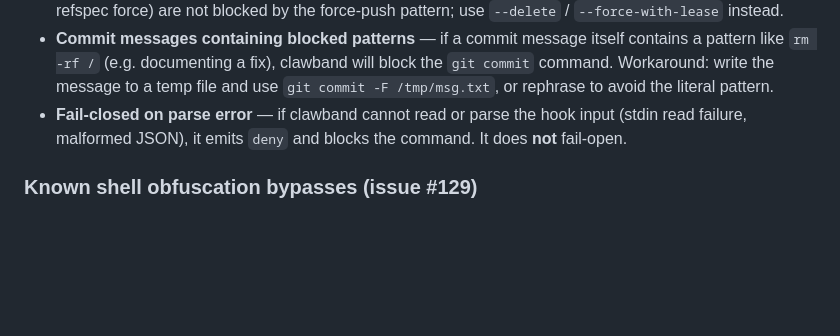
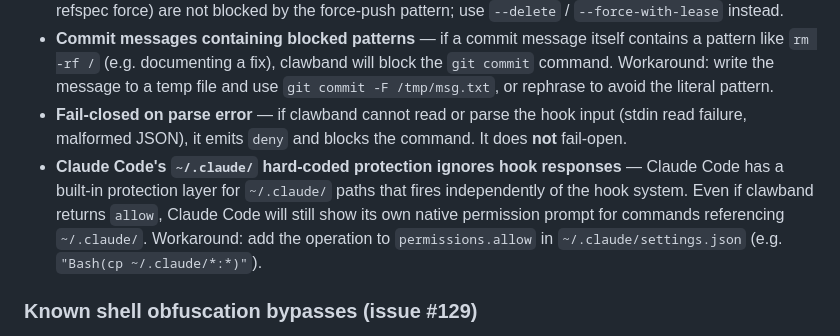
Before and after one commit to jamessoubry/clawband, a Markdown page: README.md, the part around the change. Rendered like a GitHub page; blank space fills up the shorter version.

Commit message:
docs: document ~/.claude/ hard-coded protection as known limitation
Claude Code's native ~/.claude/ protection fires independently of the
hook system — even an explicit hook allow response does not suppress it.
Documented as a limitation with the permissions.allow workaround.

Co-Authored-By: Claude Sonnet 4.6 <noreply@anthropic.com>
Claude-Session: https://claude.ai/code/session_0187k8QeNYjgcEGv74YFdh2J

```diff
--- a/README.md
+++ b/README.md
@@ -500,6 +500,7 @@ Removing the entry from that list lets clawband's ask/deny patterns take over as
 - **Force-push gaps** — `git push :<branch>` (colon-prefix deletion) and `git push origin +main` (plus-refspec force) are not blocked by the force-push pattern; use `--delete` / `--force-with-lease` instead.
 - **Commit messages containing blocked patterns** — if a commit message itself contains a pattern like `rm -rf /` (e.g. documenting a fix), clawband will block the `git commit` command. Workaround: write the message to a temp file and use `git commit -F /tmp/msg.txt`, or rephrase to avoid the literal pattern.
 - **Fail-closed on parse error** — if clawband cannot read or parse the hook input (stdin read failure, malformed JSON), it emits `deny` and blocks the command. It does **not** fail-open.
+- **Claude Code's `~/.claude/` hard-coded protection ignores hook responses** — Claude Code has a built-in protection layer for `~/.claude/` paths that fires independently of the hook system. Even if clawband returns `allow`, Claude Code will still show its own native permission prompt for commands referencing `~/.claude/`. Workaround: add the operation to `permissions.allow` in `~/.claude/settings.json` (e.g. `"Bash(cp ~/.claude/*:*)"`).
 
 ### Known shell obfuscation bypasses (issue #129)
 
```
